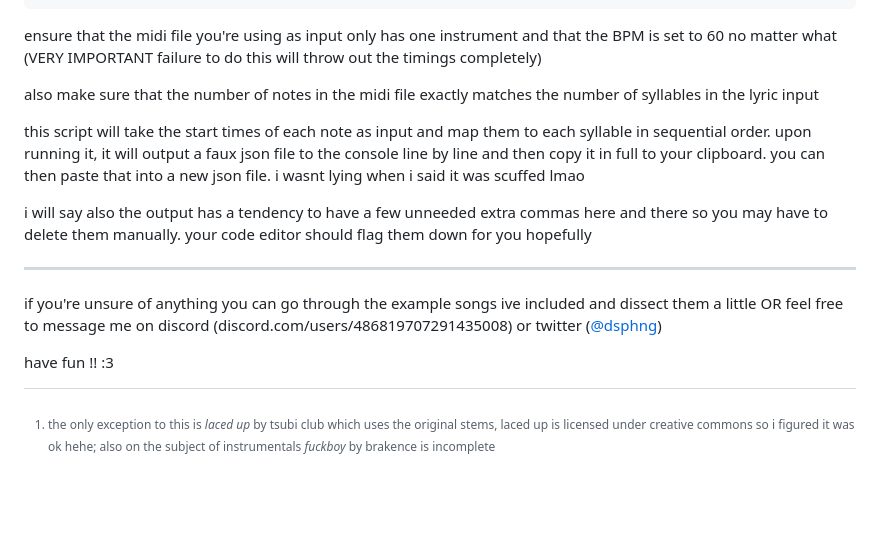
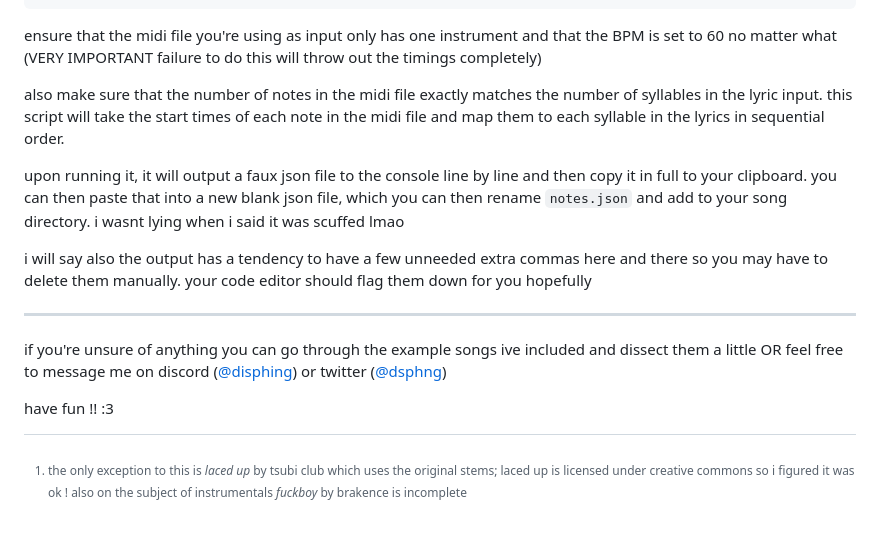
Before and after one commit to dsphng/chronicallyonlinekaraoke, a Markdown page: README.md, the part around one of its changes. Rendered like a GitHub page; blank space fills up the shorter version.

````diff
--- a/README.md
+++ b/README.md
@@ -93,16 +93,16 @@ lyrics are inputted line by line, with spaces separating words and greater-than
 ```
 ensure that the midi file you're using as input only has one instrument and that the BPM is set to 60 no matter what (VERY IMPORTANT failure to do this will throw out the timings completely)
 
-also make sure that the number of notes in the midi file exactly matches the number of syllables in the lyric input
+also make sure that the number of notes in the midi file exactly matches the number of syllables in the lyric input. this script will take the start times of each note in the midi file and map them to each syllable in the lyrics in sequential order.
 
-this script will take the start times of each note as input and map them to each syllable in sequential order. upon running it, it will output a faux json file to the console line by line and then copy it in full to your clipboard. you can then paste that into a new json file. i wasnt lying when i said it was scuffed lmao
+upon running it, it will output a faux json file to the console line by line and then copy it in full to your clipboard. you can then paste that into a new blank json file, which you can then rename `notes.json` and add to your song directory. i wasnt lying when i said it was scuffed lmao
 
 i will say also the output has a tendency to have a few unneeded extra commas here and there so you may have to delete them manually. your code editor should flag them down for you hopefully
 
 ---
 
-if you're unsure of anything you can go through the example songs ive included and dissect them a little OR feel free to message me on discord (discord.com/users/486819707291435008) or twitter ([@dsphng](https://x.com/dsphng))
+if you're unsure of anything you can go through the example songs ive included and dissect them a little OR feel free to message me on discord ([@disphing](discord.com/users/486819707291435008)) or twitter ([@dsphng](https://x.com/dsphng))
 
 have fun !! :3
 
-[^1]: the only exception to this is _laced up_ by tsubi club which uses the original stems, laced up is licensed under creative commons so i figured it was ok hehe; also on the subject of instrumentals _fuckboy_ by brakence is incomplete
+[^1]: the only exception to this is _laced up_ by tsubi club which uses the original stems; laced up is licensed under creative commons so i figured it was ok ! also on the subject of instrumentals _fuckboy_ by brakence is incomplete
````
Also changed, not shown: other parts of README.md (+5 -5 lines).
